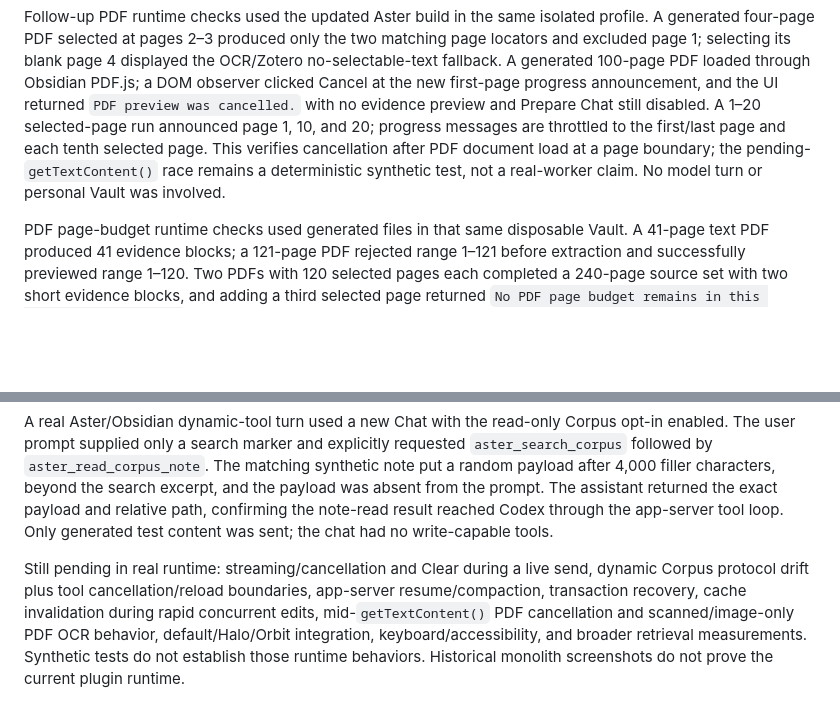
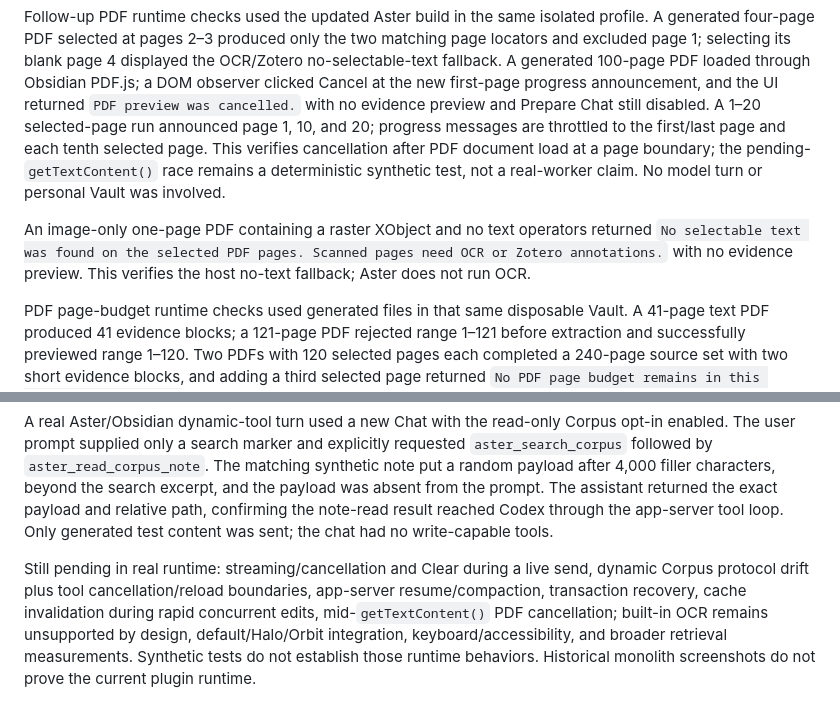
Before and after one commit to linarthurlin/Obsidian-Aster, a Markdown page: docs/TESTING.md, 2 parts joined by grey strips. Rendered like a GitHub page; blank space fills up the shorter version.

Commit message:
docs: record image-only PDF runtime fallback

```diff
--- a/docs/TESTING.md
+++ b/docs/TESTING.md
@@ -12,6 +12,8 @@ A disposable Windows runtime smoke ran on 2026-10-18 with Aster 0.2.1 in Obsidia
 
 Follow-up PDF runtime checks used the updated Aster build in the same isolated profile. A generated four-page PDF selected at pages 2–3 produced only the two matching page locators and excluded page 1; selecting its blank page 4 displayed the OCR/Zotero no-selectable-text fallback. A generated 100-page PDF loaded through Obsidian PDF.js; a DOM observer clicked Cancel at the new first-page progress announcement, and the UI returned `PDF preview was cancelled.` with no evidence preview and Prepare Chat still disabled. A 1–20 selected-page run announced page 1, 10, and 20; progress messages are throttled to the first/last page and each tenth selected page. This verifies cancellation after PDF document load at a page boundary; the pending-`getTextContent()` race remains a deterministic synthetic test, not a real-worker claim. No model turn or personal Vault was involved.
 
+An image-only one-page PDF containing a raster XObject and no text operators returned `No selectable text was found on the selected PDF pages. Scanned pages need OCR or Zotero annotations.` with no evidence preview. This verifies the host no-text fallback; Aster does not run OCR.
+
 PDF page-budget runtime checks used generated files in that same disposable Vault. A 41-page text PDF produced 41 evidence blocks; a 121-page PDF rejected range 1–121 before extraction and successfully previewed range 1–120. Two PDFs with 120 selected pages each completed a 240-page source set with two short evidence blocks, and adding a third selected page returned `No PDF page budget remains in this Research source set.` with no partial preview. These checks exercised Obsidian 1.14.4 host PDF.js and the real Research Desk UI. They confirm selected-page bounds, while the independent 120-block/24,000-character evidence budgets still constrain how much text enters a model draft. No model turn or personal Vault was involved.
 
 Corpus cache runtime smoke used 12 generated notes totaling 929 KB. Cold search built the index; warm search retained 929 KB and reread 0 KB. Creating ten notes while a small index was warm forced a rebuild that included all 12; modifying the only old-marker note caused the stale query to return zero results and the new marker to appear after rebuilding. After forced GC, renderer `JSHeapUsedSize` moved from 13,807,784 to 15,743,396 bytes after the cold build (+1,935,612); warm reuse sampled 15,743,436 bytes (+40). These are whole-renderer measurements with Obsidian and the UI included, not Aster-only memory attribution.
@@ -20,4 +22,4 @@ The near-limit disposable runtime used exactly 2,000 generated Markdown files at
 
 A real Aster/Obsidian dynamic-tool turn used a new Chat with the read-only Corpus opt-in enabled. The user prompt supplied only a search marker and explicitly requested `aster_search_corpus` followed by `aster_read_corpus_note`. The matching synthetic note put a random payload after 4,000 filler characters, beyond the search excerpt, and the payload was absent from the prompt. The assistant returned the exact payload and relative path, confirming the note-read result reached Codex through the app-server tool loop. Only generated test content was sent; the chat had no write-capable tools.
 
-Still pending in real runtime: streaming/cancellation and Clear during a live send, dynamic Corpus protocol drift plus tool cancellation/reload boundaries, app-server resume/compaction, transaction recovery, cache invalidation during rapid concurrent edits, mid-`getTextContent()` PDF cancellation and scanned/image-only PDF OCR behavior, default/Halo/Orbit integration, keyboard/accessibility, and broader retrieval measurements. Synthetic tests do not establish those runtime behaviors. Historical monolith screenshots do not prove the current plugin runtime.
+Still pending in real runtime: streaming/cancellation and Clear during a live send, dynamic Corpus protocol drift plus tool cancellation/reload boundaries, app-server resume/compaction, transaction recovery, cache invalidation during rapid concurrent edits, mid-`getTextContent()` PDF cancellation; built-in OCR remains unsupported by design, default/Halo/Orbit integration, keyboard/accessibility, and broader retrieval measurements. Synthetic tests do not establish those runtime behaviors. Historical monolith screenshots do not prove the current plugin runtime.
```
Also changed, not shown: docs/GENERAL-AGENT-IMPLEMENTATION-PLAN.zh-TW.md (+1 -1 lines), docs/ROADMAP.md (+2 -1 lines).
